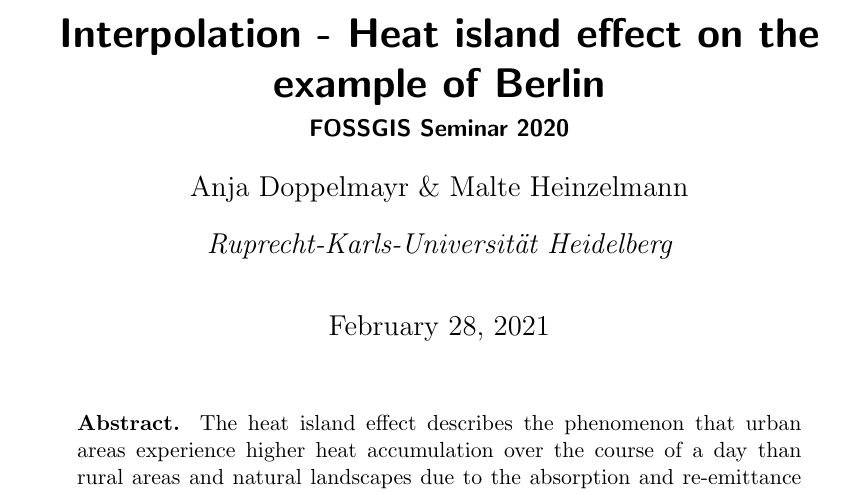
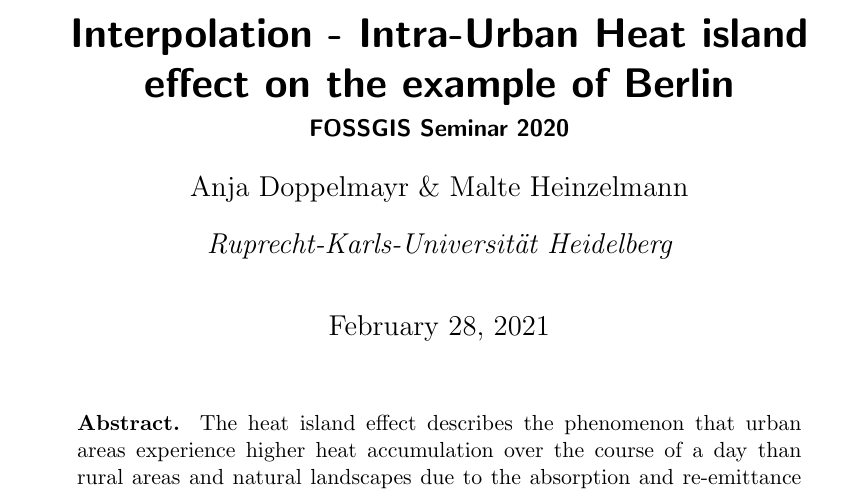
Before and after one commit to hnzlmnn/fossgis-project, a LaTeX paper (writeup/document.tex): part of page 1 of 16, cut so that both start at the same text. Compiled offline with pdfLaTeX.

Commit message:
Fixed title

```diff
--- a/writeup/document.tex
+++ b/writeup/document.tex
@@ -37,7 +37,7 @@ maxalphanames=1,
 \usepackage[colorlinks=false,hidelinks]{hyperref}
 
 %\titlefoot{\centering\includegraphics[width=6cm]{images/title}}
-\title{Interpolation - Heat island effect on the example of Berlin}
+\title{Interpolation - Intra-Urban Heat island effect on the example of Berlin}
 \subtitle{FOSSGIS Seminar 2020}
 \date{\today}
 \author{Anja Doppelmayr \& Malte Heinzelmann}
```
